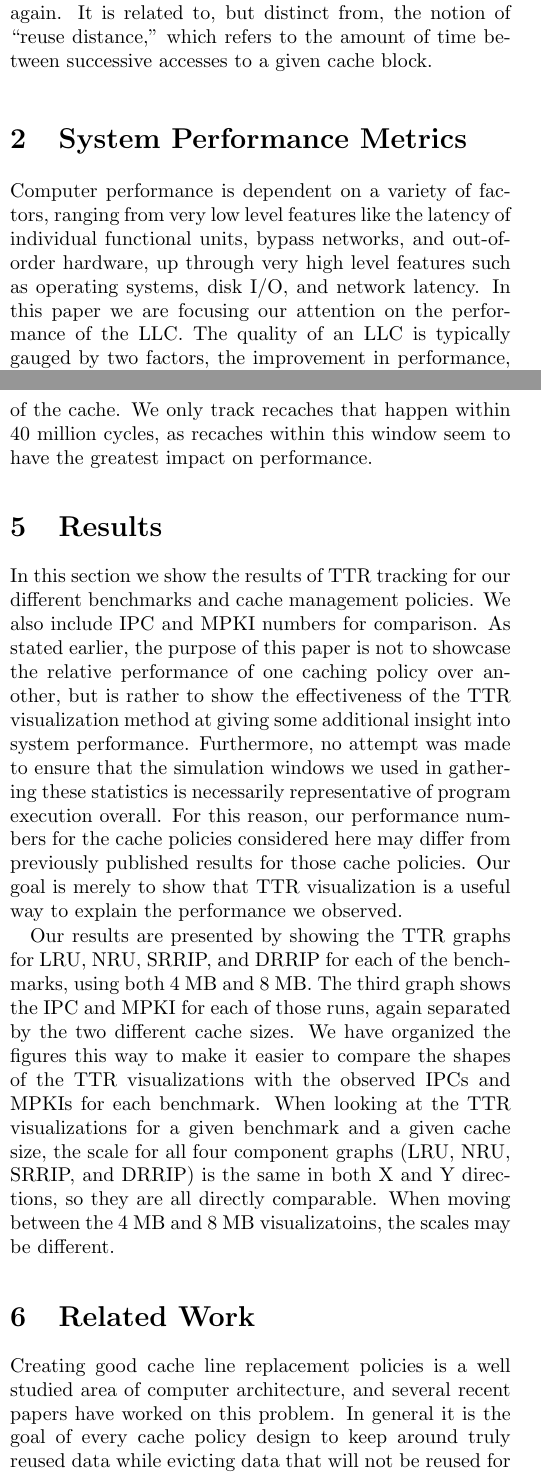
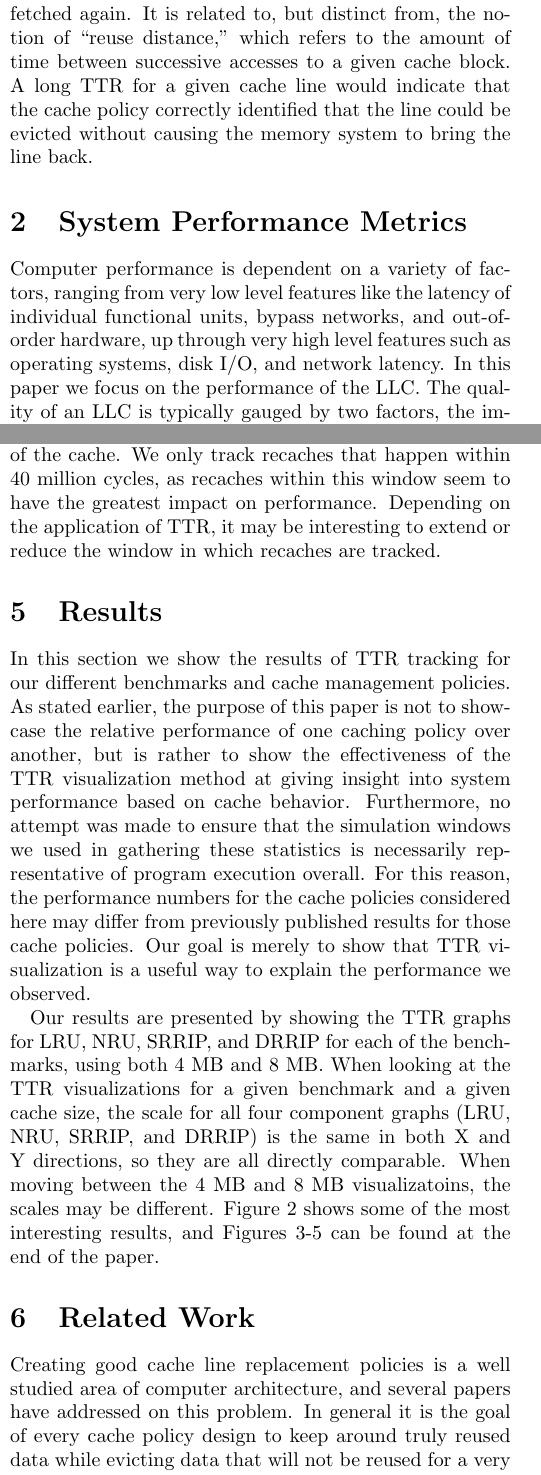
Before and after one commit to charlab/ttr-techreport, a LaTeX paper (main.tex, which reads 01-introduction.tex, 02-motivation.tex, 04-experiments.tex): two parts of the columns of pages 1 and 4 of 9, joined at a grey line, cut so that both start at the same text. Compiled offline with pdfLaTeX.

Commit message:
Candidate edit for initial arXiv submission.

```diff
--- a/01-introduction.tex
+++ b/01-introduction.tex
@@ -51,3 +51,6 @@ to the time spent by a cache line after it has been evicted from the
 LLC and before it is fetched again.  It is related to, but distinct
 from, the notion of ``reuse distance,'' which refers to the amount of
 time between successive accesses to a given cache block.
+A long TTR for a given cache line would indicate that the cache policy
+correctly identified that the line could be evicted without causing
+the memory system to bring the line back.
--- a/02-motivation.tex
+++ b/02-motivation.tex
@@ -4,8 +4,8 @@ Computer performance is dependent on a variety of factors, ranging
 from very low level features like the latency of individual functional units, bypass networks,
 and out-of-order hardware, up through very high level features such as
 operating systems, disk I/O, and network latency.  In this paper we
-are focusing our attention on the performance of the LLC.  The quality
-of an LLC is typically gauged by two factors, the improvement in
+focus on the performance of the LLC.
+The quality of an LLC is typically gauged by two factors, the improvement in
 performance, measured in Instructions Per Clock (IPC),
 that it affords to the processor it backs, and the reduction of Misses Per
 1000 Instructions (MPKI), which equates to a reduction in the
--- a/04-experiments.tex
+++ b/04-experiments.tex
@@ -105,3 +107,5 @@ the TTR bin corresponding to the amount of time the cache block spent
 out of the cache.  We only track recaches that happen within 40
 million cycles, as recaches within this window seem to have the
 greatest impact on performance.
+Depending on the application of TTR, it may be interesting to
+extend or reduce the window in which recaches are tracked.
--- a/05-results.tex
+++ b/05-results.tex
@@ -1,30 +1,36 @@
 \section{Results}
 
 In this section we show the results of TTR tracking for our different
-benchmarks and cache management policies.  We also include IPC and
-MPKI numbers for comparison.  As stated
-earlier, the purpose of this paper is not to showcase the relative
+benchmarks and cache management policies.
+% We also include IPC and MPKI numbers for comparison.
+As stated earlier, the purpose of this paper is not to showcase the relative
 performance of one caching policy over another, but is rather to show
-the effectiveness of the TTR visualization method at giving some
-additional insight into system performance.
+the effectiveness of the TTR visualization method at giving
+insight into system performance based on cache behavior.
 Furthermore, no attempt was made to ensure that the simulation windows
 we used in gathering these statistics is necessarily representative of
-program execution overall.  For this reason, our performance numbers
-for the cache policies considered here may differ from previously published
-results for those cache policies.  Our goal is merely to show that TTR
+program execution overall.
+For this reason, the performance numbers for the cache policies considered
+here may differ from previously published results for those cache policies.
+Our goal is merely to show that TTR
 visualization is a useful way to explain the performance we observed.
 
 Our results are presented by showing the TTR graphs for LRU, NRU,
 SRRIP, and DRRIP for each of the benchmarks, using both 4~MB and
-8~MB.  The third graph shows the IPC and MPKI for each of those runs,
-again separated by the two different cache sizes.  We have organized
-the figures this way to make it easier to compare the shapes of the
-TTR visualizations with the observed IPCs and MPKIs for each
-benchmark.  When looking at the TTR visualizations for a given
+8~MB.
+% The third graph shows the IPC and MPKI for each of those runs,
+% again separated by the two different cache sizes.  We have organized
+% the figures this way to make it easier to compare the shapes of the
+% TTR visualizations with the observed IPCs and MPKIs for each
+% benchmark.
+When looking at the TTR visualizations for a given
 benchmark and a given cache size, the scale for all four component
 graphs (LRU, NRU, SRRIP, and DRRIP) is the same in both X and Y
 directions, so they are all directly comparable.  When moving between
 the 4~MB and 8~MB visualizatoins, the scales may be different.
+Figure~\ref{Fig:performance:mg} shows some of the most interesting
+results, and Figures~\ref{Fig:performance2}-\ref{Fig:performance4}
+can be found at the end of the paper.
 
 % This is the format for discussing in the paper
 
--- a/06-relatedwork.tex
+++ b/06-relatedwork.tex
@@ -1,12 +1,11 @@
 \section{Related Work}
 
 Creating good cache line replacement policies is a well
-studied area of computer architecture, and several recent papers have
-worked on this problem.  In general it is the goal of every cache
+studied area of computer architecture, and several papers have
+addressed on this problem.  In general it is the goal of every cache
 policy design to keep around truly reused data while evicting data
 that will not be reused for a very long time, but we mention here as
-related work the
-studies whose approach explicitly looks at reuse distance or some
+related work the studies whose approach explicitly looks at reuse distance or some
 variation of it as a part of its design or motivation.
 
 Scavenger~\cite{basukirman07} investigates the concept of eviction-use distance
--- a/main.tex
+++ b/main.tex
@@ -10,6 +10,9 @@
 
 \usepackage{epsfig}
 \usepackage{graphics}
+
+\widowpenalty10000
+\clubpenalty10000
 
 \begin{document}
 
```
Also changed, not shown: 00-abstract.tex (+1 -1 lines), 03-methodology.tex (+2 -0 lines), 07-conclusions.tex (+1 -1 lines), 08-endfigures.tex (added, +67 -0 lines), 02-motivation.tex (2 more changed lines), 04-experiments.tex (8 more changed lines), 05-results.tex (82 more changed lines), 06-relatedwork.tex (2 more changed lines), main.tex (2 more changed lines).
